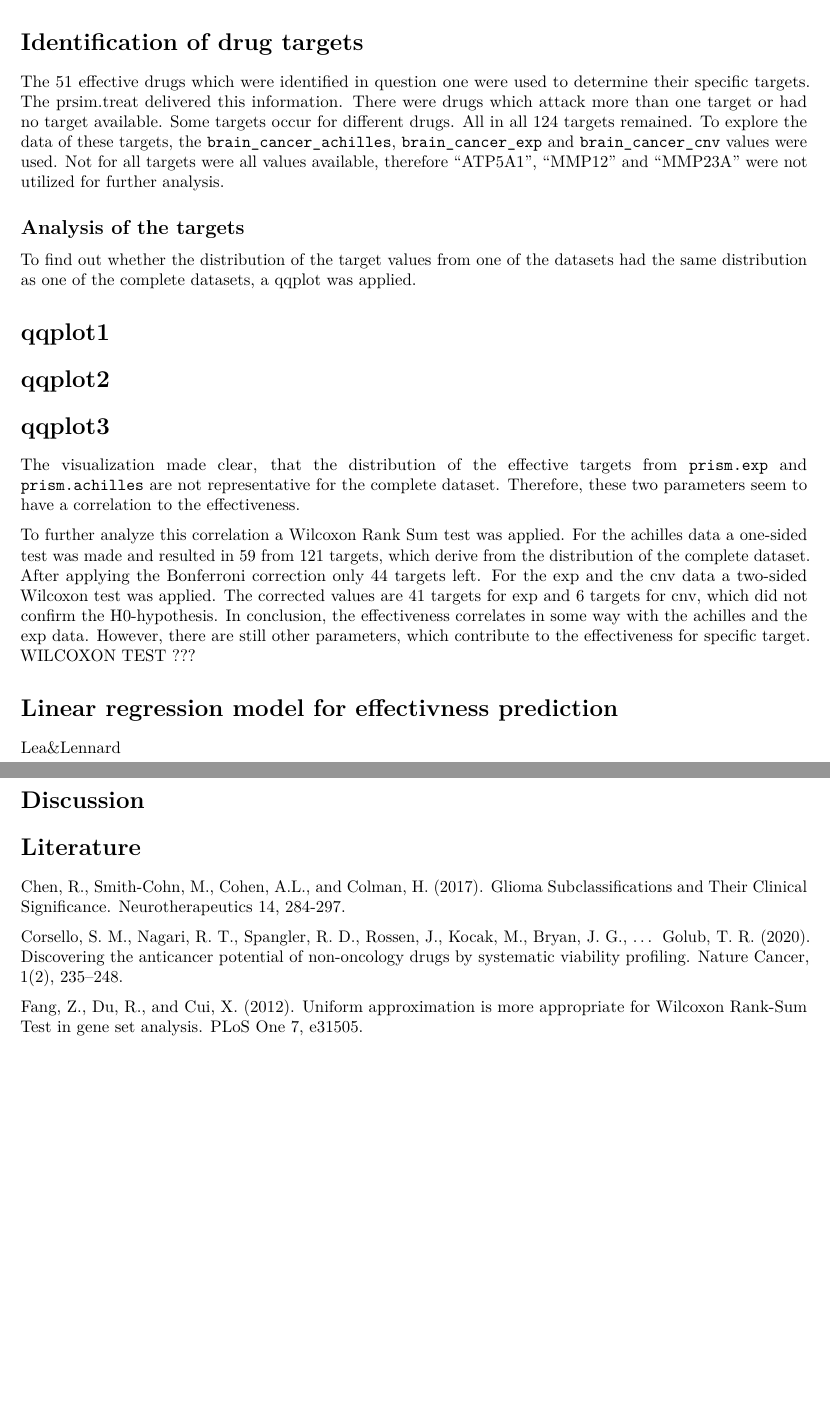
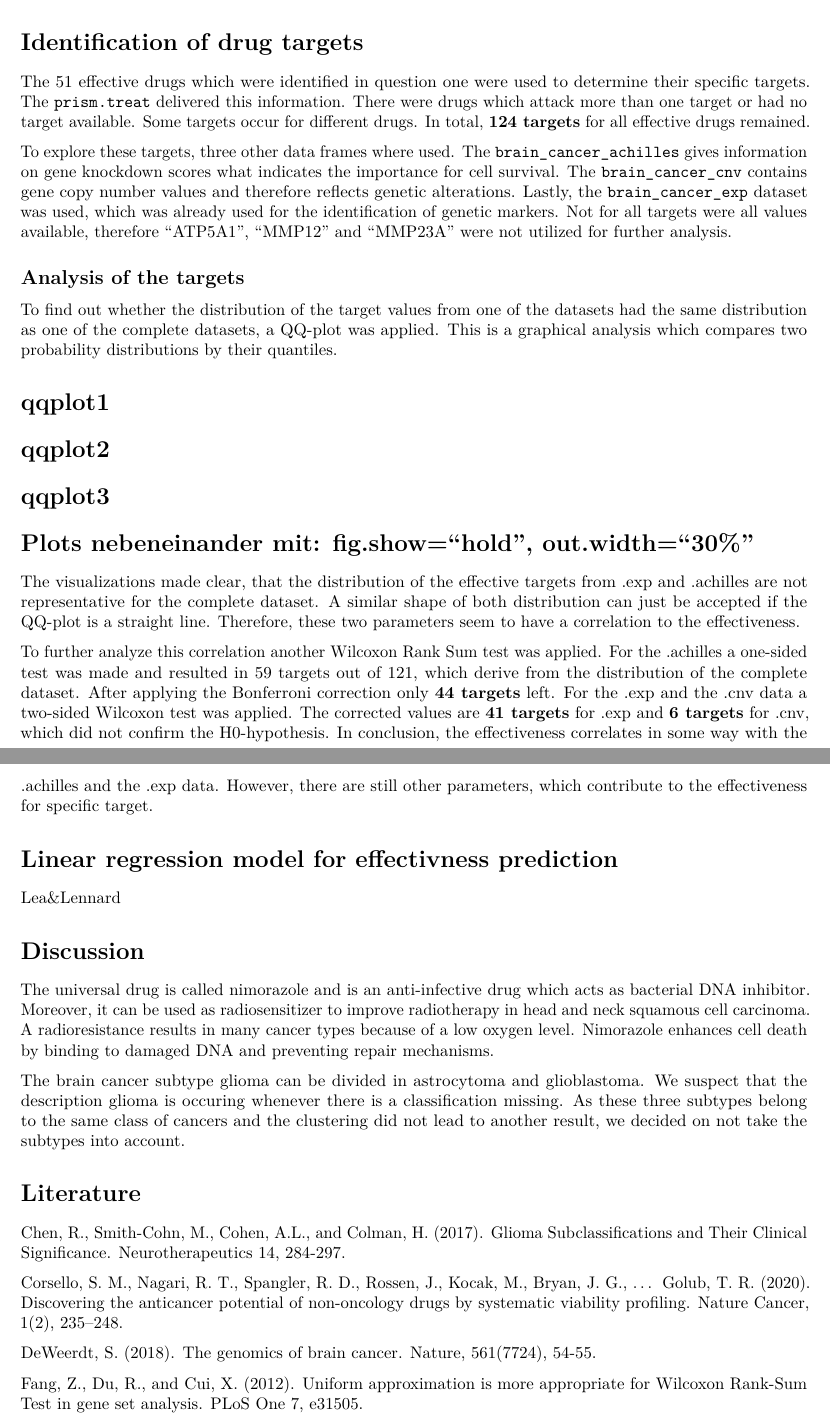
Before and after one commit to datascience-mobi/2021-topic-01-team-03, an R Markdown document (Report Topic 1 Group 3.Rmd): two parts of pages 8 and 9 of 9 before the commit and two parts of pages 9 and 10 of 10 after it, joined at a grey line, cut so that both start at the same text, the shorter picture padded with empty space. Rendered offline with R 4.5, knitr and Pandoc, then LaTeX, with nearby package versions; some code elsewhere in the file could not run offline.

Commit message:
Update Report Topic 1 Group 3.Rmd

````diff
--- a/Report Topic 1 Group 3.Rmd
+++ b/Report Topic 1 Group 3.Rmd
@@ -388,25 +395,32 @@ To further check this result, the full model is compared with the reduced model
 
 # Identification of drug targets
 
-The 51 effective drugs which were identified in question one were used to determine their specific targets. The prsim.treat delivered this information. There were drugs which attack more than one target or had no target available. Some targets occur for different drugs. All in all 124 targets remained. To explore the data of these targets, the ``` brain_cancer_achilles ```, ``` brain_cancer_exp ``` and ``` brain_cancer_cnv ``` values were used. Not for all targets were all values available, therefore "ATP5A1", "MMP12" and "MMP23A" were not utilized for further analysis.
+The 51 effective drugs which were identified in question one were used to determine their specific targets. The ```prism.treat``` delivered this information. There were drugs which attack more than one target or had no target available. Some targets occur for different drugs. In total, **124 targets** for all effective drugs remained.
+
+To explore these targets, three other data frames where used. The  ``` brain_cancer_achilles ``` gives information on gene knockdown scores what indicates the importance for cell survival. The ``` brain_cancer_cnv ``` contains gene copy number values and therefore reflects genetic alterations. Lastly, the ``` brain_cancer_exp ``` dataset was used, which was already used for the identification of genetic markers. Not for all targets were all values available, therefore "ATP5A1", "MMP12" and "MMP23A" were not utilized for further analysis.
 
 ## Analysis of the targets
-To find out whether the distribution of the target values from one of the datasets had the same distribution as one of the complete datasets, a qqplot was applied.
+To find out whether the distribution of the target values from one of the datasets had the same distribution as one of the complete datasets, a QQ-plot was applied. This is a graphical analysis which compares two probability distributions by their quantiles.
 
 # qqplot1
 # qqplot2
 # qqplot3
 
-The visualization made clear, that the distribution of the effective targets from ```prism.exp``` and ```prism.achilles``` are not representative for the complete dataset. Therefore, these two parameters seem to have a correlation to the effectiveness.
+# Plots nebeneinander mit: fig.show="hold", out.width="30%"
 
-To further analyze this correlation a Wilcoxon Rank Sum test was applied. For the achilles data a one-sided test was made and resulted in 59 from 121 targets, which derive from the distribution of the complete dataset.  After applying the Bonferroni correction only 44 targets left. For the exp and the cnv data a two-sided Wilcoxon test was applied. The corrected values are 41 targets for exp and 6 targets for cnv, which did not confirm the H0-hypothesis. In conclusion, the effectiveness correlates in some way with the achilles and the exp data. However, there are still other parameters, which contribute to the effectiveness for specific target.
-WILCOXON TEST ???
+The visualizations made clear, that the distribution of the effective targets from .exp and .achilles are not representative for the complete dataset. A similar shape of both distribution can just be accepted if the QQ-plot is a straight line. Therefore, these two parameters seem to have a correlation to the effectiveness.
+
+To further analyze this correlation another Wilcoxon Rank Sum test was applied. For the .achilles a one-sided test was made and resulted in 59 targets out of 121, which derive from the distribution of the complete dataset.  After applying the Bonferroni correction only **44 targets** left. For the .exp and the .cnv data a two-sided Wilcoxon test was applied. The corrected values are **41 targets** for .exp and **6 targets** for .cnv, which did not confirm the H0-hypothesis. In conclusion, the effectiveness correlates in some way with the .achilles and the .exp data. However, there are still other parameters, which contribute to the effectiveness for specific target.
 
 # Linear regression model for effectivness prediction
 
 Lea&Lennard
 
 # Discussion
+
+The universal drug is called nimorazole and is an anti-infective drug which acts as bacterial DNA inhibitor. Moreover, it can be used as radiosensitizer to improve radiotherapy in head and neck squamous cell carcinoma. A radioresistance results in many cancer types because of a low oxygen level. Nimorazole enhances cell death by binding to damaged DNA and preventing repair mechanisms.
+
+The brain cancer subtype glioma can be divided in astrocytoma and glioblastoma. We suspect that the description glioma is occuring whenever there is a classification missing. As these three subtypes belong to the same class of cancers and the clustering did not lead to another result, we decided on not take the subtypes into account.
 
 
 
@@ -416,6 +430,8 @@ Chen, R., Smith-Cohn, M., Cohen, A.L., and Colman, H. (2017). Glioma Subclassifi
 
 Corsello, S. M., Nagari, R. T., Spangler, R. D., Rossen, J., Kocak, M., Bryan, J. G., … Golub, T. R. (2020). Discovering the anticancer potential of non-oncology drugs by systematic viability profiling. Nature Cancer, 1(2), 235–248.
 
+DeWeerdt, S. (2018). The genomics of brain cancer. Nature, 561(7724), 54-55.
+
 Fang, Z., Du, R., and Cui, X. (2012). Uniform approximation is more appropriate for Wilcoxon Rank-Sum Test in gene set analysis. PLoS One 7, e31505.
 
 Pushpakom, S., Iorio, F., Eyers, P. A., Escott, K. J., Hopper, S., Wells, A., … Pirmohamed, M. (2019). Drug repurposing: progress, challenges and recommendations. Nature Reviews Drug Discovery, 18(1), 41–58.
````
Also changed, not shown: Report Topic 1 Group 3.Rmd (15 more changed lines).
